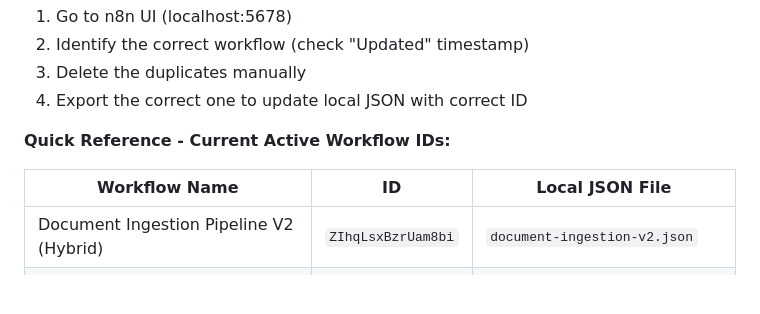
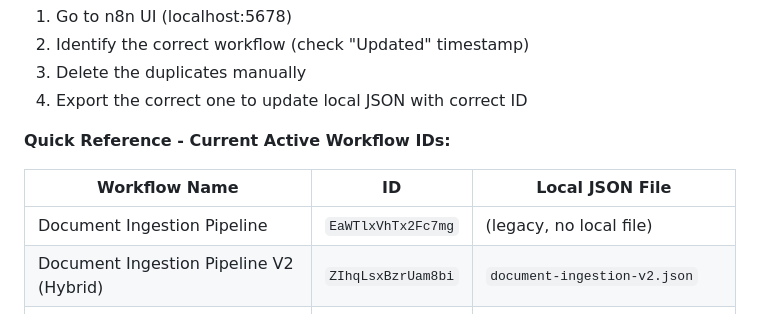
Before and after one commit to DJHellscream/mattervault, a Markdown page: mattervault/CLAUDE.md, the part around the change. Drawn GitHub-style; blank space fills up the shorter version.

Commit message:
chore: clean up duplicate n8n workflows
Deleted 13 duplicate/old workflows via n8n API:
- 3x Mattervault Chat V3 (Hybrid Search) duplicates
- 2x Mattervault Chat V4 (Simplified) duplicates
- 2x Mattervault Chat (old versions)
- 2x Document Ingestion Pipeline V2 duplicates
- 2x test workflows (My workflow, My workflow 2)
- 1x Demo: RAG in n8n
- 1x Mattervault Chat V3 (Hybrid + Reranker)

Remaining active workflows:
- EaWTlxVhTx2Fc7mg: Document Ingestion Pipeline (V1)
- ZIhqLsxBzrUam8bi: Document Ingestion Pipeline V2 (Hybrid)
- wHoLnYdlFJoaHfDZ: Mattervault Chat V4 (Simplified)

Co-Authored-By: Claude Opus 4.5 <noreply@anthropic.com>

```diff
--- a/mattervault/CLAUDE.md
+++ b/mattervault/CLAUDE.md
@@ -406,6 +406,7 @@ curl -X POST http://localhost:5678/webhook/chat-api-v3 \
 
 | Workflow Name | ID | Local JSON File |
 |---------------|-----|-----------------|
+| Document Ingestion Pipeline | `EaWTlxVhTx2Fc7mg` | (legacy, no local file) |
 | Document Ingestion Pipeline V2 (Hybrid) | `ZIhqLsxBzrUam8bi` | `document-ingestion-v2.json` |
 | Mattervault Chat V4 (Simplified) | `wHoLnYdlFJoaHfDZ` | `mattervault-chat-v4-simplified.json` |
 
```
